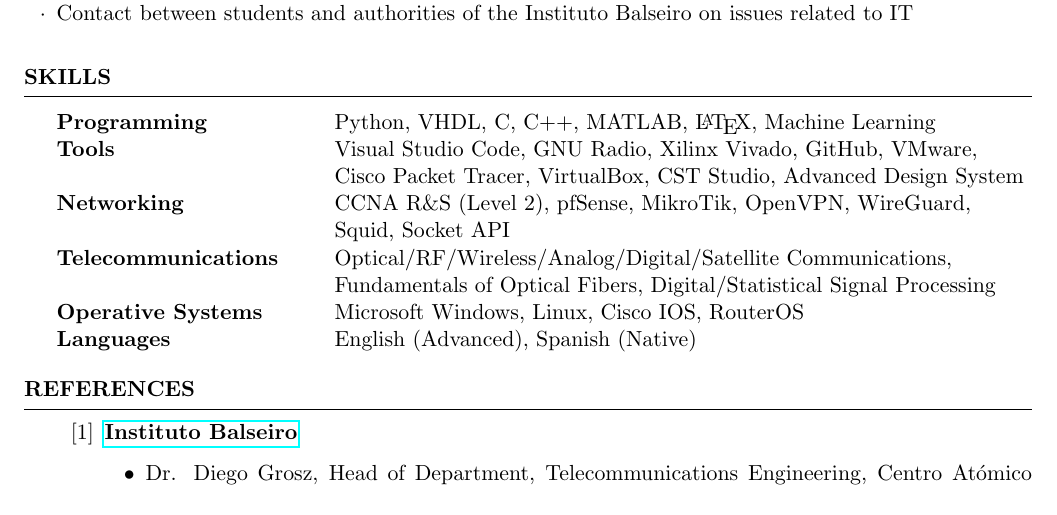
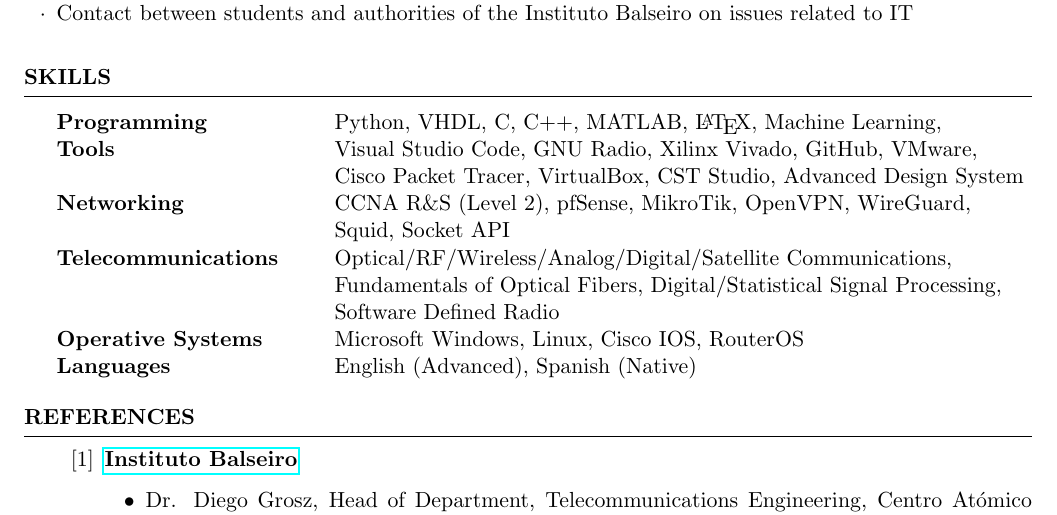
Before and after one commit to grigosback/cv-resume, a LaTeX CV (cv_eng/lgrigolato_cv_eng.tex): part of page 2 of 2, cut so that both start at the same text. Compiled offline with pdfLaTeX.

Commit message:
Agregado Software Defined Radio

```diff
--- a/cv_eng/lgrigolato_cv_eng.tex
+++ b/cv_eng/lgrigolato_cv_eng.tex
@@ -122,14 +122,15 @@
 \begin{rSection}{Skills}
 
     \begin{tabular}{ @{} >{\bfseries}l @{\hspace{6ex}} l }
-        Programming        & Python, VHDL, C, C++, MATLAB, \LaTeX, Machine Learning                \\
-        Tools              & Visual Studio Code, GNU Radio, Xilinx Vivado, GitHub, VMware,         \\
-                           & Cisco Packet Tracer, VirtualBox, CST Studio, Advanced Design System   \\
-        Networking         & CCNA R\&S (Level 2), pfSense, MikroTik, OpenVPN, WireGuard,           \\
-                           & Squid, Socket API                                                     \\
-        Telecommunications & Optical/RF/Wireless/Analog/Digital/Satellite Communications,          \\
-                           & Fundamentals of Optical Fibers, Digital/Statistical Signal Processing \\
-        Operative Systems  & Microsoft Windows, Linux, Cisco IOS, RouterOS                         \\
+        Programming        & Python, VHDL, C, C++, MATLAB, \LaTeX, Machine Learning,                \\
+        Tools              & Visual Studio Code, GNU Radio, Xilinx Vivado, GitHub, VMware,          \\
+                           & Cisco Packet Tracer, VirtualBox, CST Studio, Advanced Design System    \\
+        Networking         & CCNA R\&S (Level 2), pfSense, MikroTik, OpenVPN, WireGuard,            \\
+                           & Squid, Socket API                                                      \\
+        Telecommunications & Optical/RF/Wireless/Analog/Digital/Satellite Communications,           \\
+                           & Fundamentals of Optical Fibers, Digital/Statistical Signal Processing, \\
+                           & Software Defined Radio                                                 \\
+        Operative Systems  & Microsoft Windows, Linux, Cisco IOS, RouterOS                          \\
         Languages          & English (Advanced), Spanish (Native)
     \end{tabular}
 
```
Also changed, not shown: cv_esp (no photo)/lgrigolato_cv_esp.tex (+2 -1 lines), cv_eng/images/location.svg, cv_eng/images/satelite.png (added), cv_eng/lgrigolato_cv_eng.pdf, cv_esp (no photo)/images/antenna.png (added), cv_esp (no photo)/images/antenna.svg (added), cv_esp (no photo)/lgrigolato_cv_esp.pdf, 8 other files.
